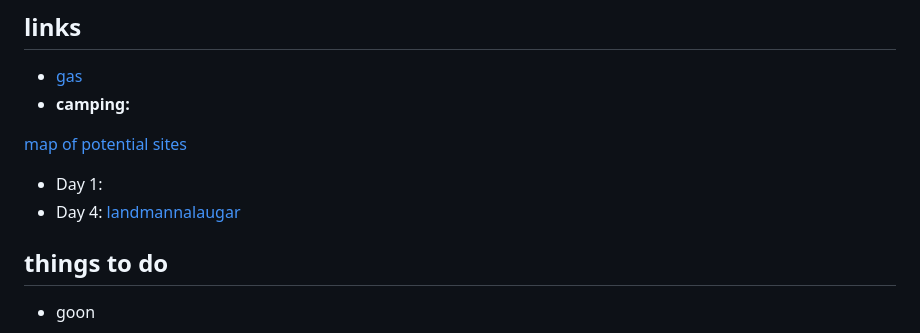
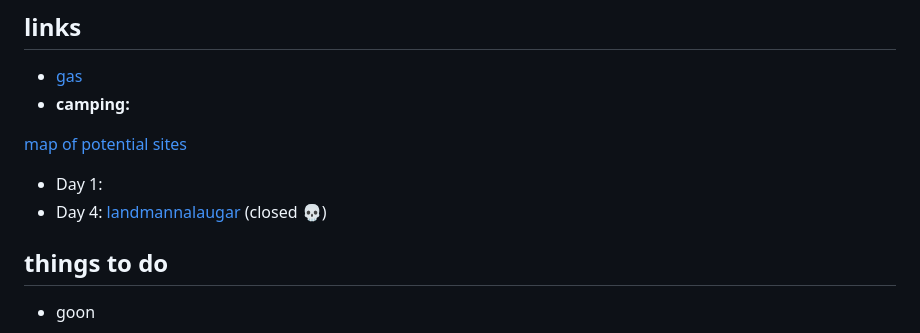
Before and after one commit to j4uneR/iceland, a Markdown page: README.md, the part around the change. Rendered like a GitHub page.

Commit message:
Update Day 4 note for Landmannalaugar closure
Added note about closure for Landmannalaugar on Day 4.

```diff
--- a/README.md
+++ b/README.md
@@ -6,7 +6,7 @@ iceland was a nice man now im cold
 
 [map of potential sites](https://happycampers.is/resources/happy-campers-campsite-map-of-iceland/)
   - Day 1:
-  - Day 4: [landmannalaugar](https://vinna.fi.is/en/boka/)
+  - Day 4: [landmannalaugar](https://vinna.fi.is/en/boka/) (closed 💀)
 ## things to do
 - goon
 
```
